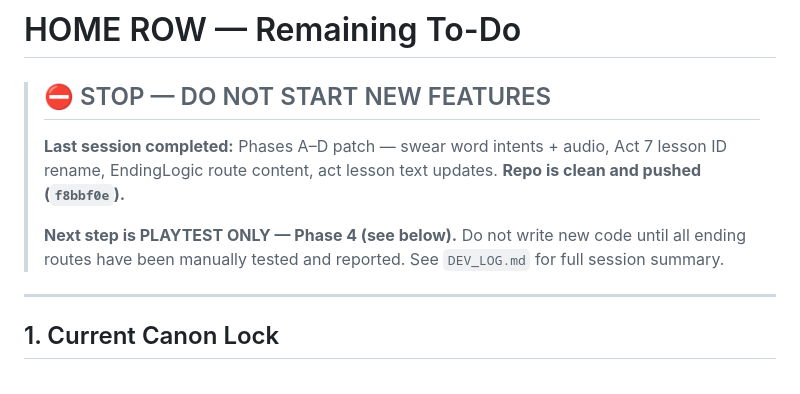
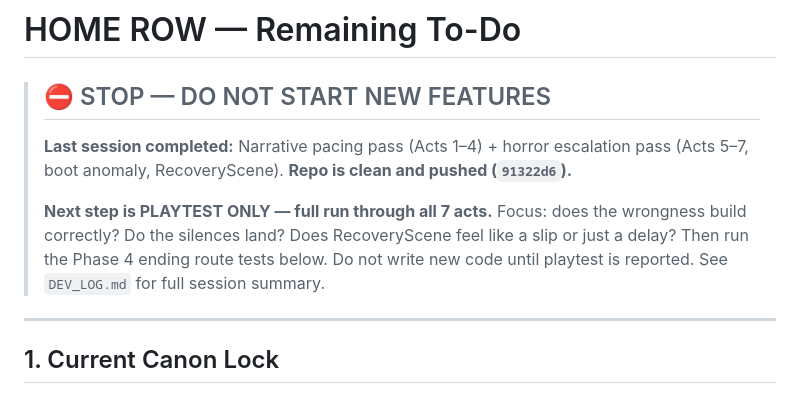
Before and after one commit to ThePianoSkitFiasco/home-row, a Markdown page: HOME_ROW_REMAINING_TODO.md, the part around the change. GitHub-like rendering.

Commit message:
Update dev log and stop notice for narrative + escalation pass
Co-Authored-By: Claude Sonnet 4.6 <noreply@anthropic.com>

```diff
--- a/HOME_ROW_REMAINING_TODO.md
+++ b/HOME_ROW_REMAINING_TODO.md
@@ -2,11 +2,13 @@
 
 > ## ⛔ STOP — DO NOT START NEW FEATURES
 >
-> **Last session completed:** Phases A–D patch — swear word intents + audio, Act 7 lesson ID rename, EndingLogic route content, act lesson text updates.
-> **Repo is clean and pushed (`f8bbf0e`).**
+> **Last session completed:** Narrative pacing pass (Acts 1–4) + horror escalation pass (Acts 5–7, boot anomaly, RecoveryScene).
+> **Repo is clean and pushed (`91322d6`).**
 >
-> **Next step is PLAYTEST ONLY — Phase 4 (see below).**
-> Do not write new code until all ending routes have been manually tested and reported.
+> **Next step is PLAYTEST ONLY — full run through all 7 acts.**
+> Focus: does the wrongness build correctly? Do the silences land? Does RecoveryScene feel like a slip or just a delay?
+> Then run the Phase 4 ending route tests below.
+> Do not write new code until playtest is reported.
 > See `DEV_LOG.md` for full session summary.
 
 ---
```
Also changed, not shown: DEV_LOG.md (+47 -0 lines).
